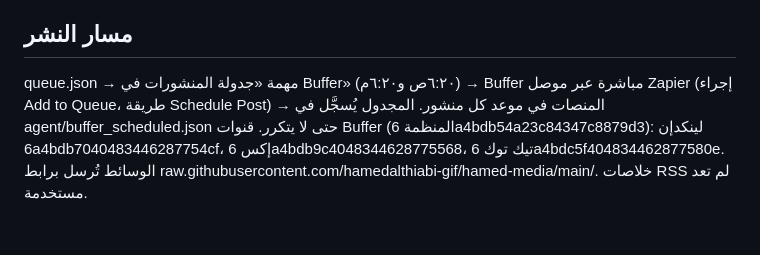
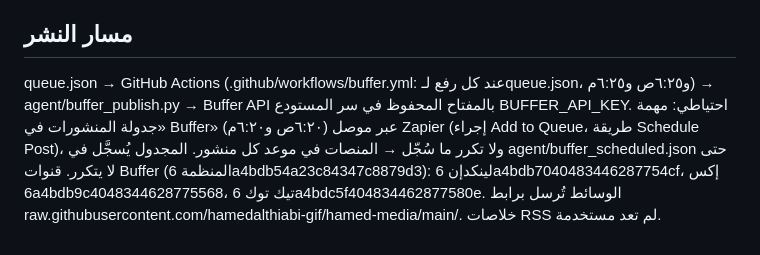
Before and after one commit to hamedalthiabi-gif/hamed-media, a Markdown page: agent/AGENT.md, the part around the change. Rendered like a GitHub page; blank space fills up the shorter version.

Commit message:
توثيق مسار النشر الجديد
Co-Authored-By: Claude Opus 5.5 <noreply@anthropic.com>
Claude-Session: https://claude.ai/code/session_01DpMnnkt8P5SVxLzZ2pDhuy

```diff
--- a/agent/AGENT.md
+++ b/agent/AGENT.md
@@ -82,7 +82,8 @@
 5. إن لم تجد فعاليات معتمدة للشهر، فصمّم بالأيام العالمية فقط واذكر ذلك في الملخص.
 
 ## مسار النشر
-queue.json → مهمة «جدولة المنشورات في Buffer» (٦:٢٠ص و٦:٢٠م) → Buffer مباشرة عبر موصل Zapier (إجراء Add to Queue، طريقة Schedule Post)
+queue.json → GitHub Actions (.github/workflows/buffer.yml: عند كل رفع لـqueue.json، و٦:٢٥ص و٦:٢٥م) → agent/buffer_publish.py → Buffer API بالمفتاح المحفوظ في سر المستودع BUFFER_API_KEY.
+احتياطي: مهمة «جدولة المنشورات في Buffer» (٦:٢٠ص و٦:٢٠م) عبر موصل Zapier (إجراء Add to Queue، طريقة Schedule Post)، ولا تكرر ما سُجّل
 → المنصات في موعد كل منشور. المجدول يُسجَّل في agent/buffer_scheduled.json حتى لا يتكرر.
 قنوات Buffer (المنظمة 6a4bdb54a23c84347c8879d3): لينكدإن 6a4bdb7040483446287754cf، إكس 6a4bdb9c4048344628775568، تيك توك 6a4bdc5f404834462877580e.
 الوسائط تُرسل برابط raw.githubusercontent.com/hamedalthiabi-gif/hamed-media/main/<media>. خلاصات RSS لم تعد مستخدمة.
```
